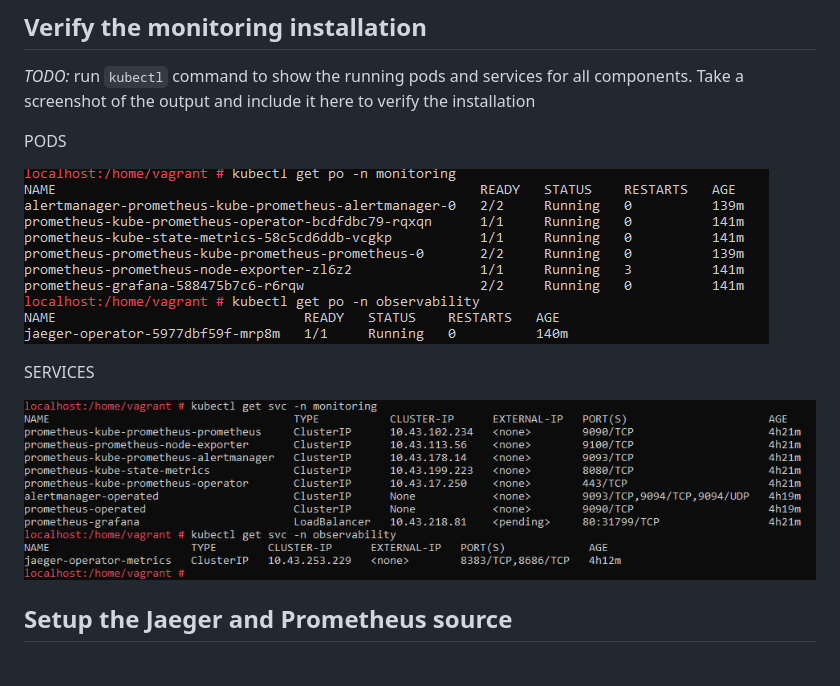
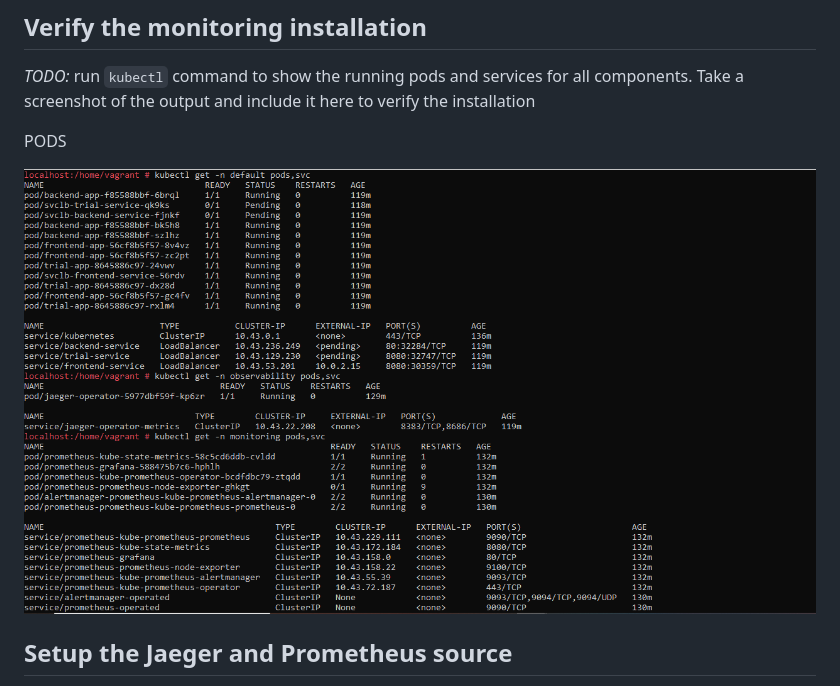
Before and after one commit to charykui/Observability-Project, a Markdown page: README.md, the part around one of its changes. Rendered like a GitHub page; pictures changed too: answer-img/all.PNG (added).

```diff
--- a/README.md
+++ b/README.md
@@ -6,11 +6,8 @@
 
 PODS
 
-![Pods](/answer-img/pods.PNG)
+![pods-services](/answer-img/all.PNG)
 
-SERVICES
-
-![Services](/answer-img/services.PNG)
 
 
 ## Setup the Jaeger and Prometheus source
```
Also changed, not shown: other parts of README.md (+11 -10 lines), answer-img/final-dashboard.png (added), answer-img/finaldashboard.png (deleted), answer-img/uptime-error.PNG, answer-img/uptime-request.PNG (added), 11 other files.
